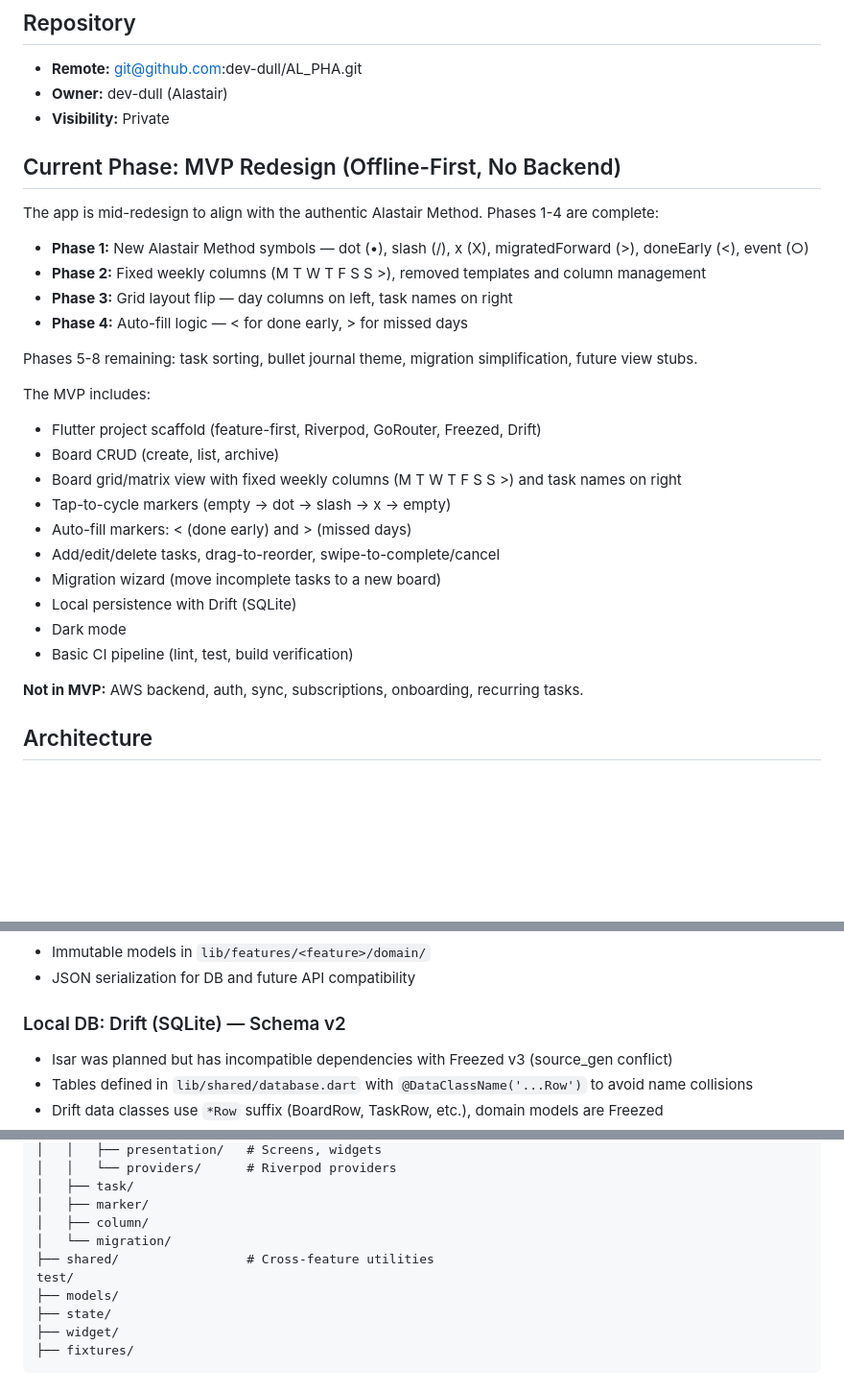
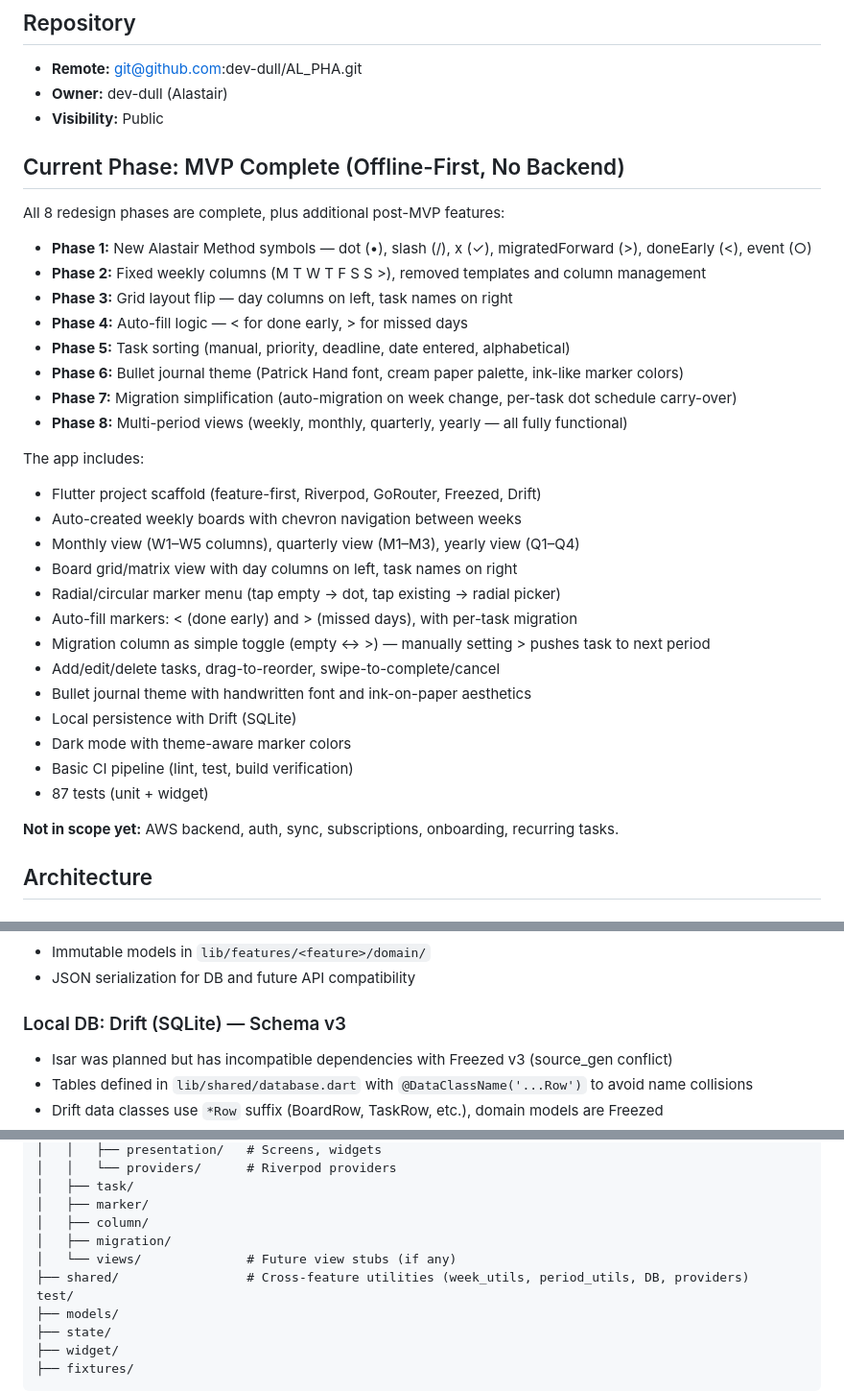
Before and after one commit to dev-dull/AL_PHA, a Markdown page: CLAUDE.md, 3 parts joined by grey strips. Shown at 96% size. GitHub-like rendering; blank space fills up the shorter version.

Commit message:
docs: update CLAUDE.md to reflect current project state
All 8 redesign phases complete, 87 tests, schema v3, multi-period
views, radial marker menu, bullet journal theme, and more. Update
repo visibility, test count, and project structure.

Co-Authored-By: Claude Opus 4.6 <noreply@anthropic.com>

```diff
--- a/CLAUDE.md
+++ b/CLAUDE.md
@@ -8,31 +8,36 @@ AlPHA (Alastair Planner & Habit App) is a cross-platform productivity app implem
 
 - **Remote:** git@github.com:dev-dull/AL_PHA.git
 - **Owner:** dev-dull (Alastair)
-- **Visibility:** Private
+- **Visibility:** Public
 
-## Current Phase: MVP Redesign (Offline-First, No Backend)
+## Current Phase: MVP Complete (Offline-First, No Backend)
 
-The app is mid-redesign to align with the authentic Alastair Method. Phases 1-4 are complete:
-- **Phase 1:** New Alastair Method symbols — dot (•), slash (/), x (X), migratedForward (>), doneEarly (<), event (○)
+All 8 redesign phases are complete, plus additional post-MVP features:
+- **Phase 1:** New Alastair Method symbols — dot (•), slash (/), x (✓), migratedForward (>), doneEarly (<), event (○)
 - **Phase 2:** Fixed weekly columns (M T W T F S S >), removed templates and column management
 - **Phase 3:** Grid layout flip — day columns on left, task names on right
 - **Phase 4:** Auto-fill logic — < for done early, > for missed days
+- **Phase 5:** Task sorting (manual, priority, deadline, date entered, alphabetical)
+- **Phase 6:** Bullet journal theme (Patrick Hand font, cream paper palette, ink-like marker colors)
+- **Phase 7:** Migration simplification (auto-migration on week change, per-task dot schedule carry-over)
+- **Phase 8:** Multi-period views (weekly, monthly, quarterly, yearly — all fully functional)
 
-Phases 5-8 remaining: task sorting, bullet journal theme, migration simplification, future view stubs.
+The app includes:
+- Flutter project scaffold (feature-first, Riverpod, GoRouter, Freezed, Drift)
+- Auto-created weekly boards with chevron navigation between weeks
+- Monthly view (W1–W5 columns), quarterly view (M1–M3), yearly view (Q1–Q4)
+- Board grid/matrix view with day columns on left, task names on right
+- Radial/circular marker menu (tap empty → dot, tap existing → radial picker)
+- Auto-fill markers: < (done early) and > (missed days), with per-task migration
+- Migration column as simple toggle (empty ↔ >) — manually setting > pushes task to next period
+- Add/edit/delete tasks, drag-to-reorder, swipe-to-complete/cancel
+- Bullet journal theme with handwritten font and ink-on-paper aesthetics
+- Local persistence with Drift (SQLite)
+- Dark mode with theme-aware marker colors
+- Basic CI pipeline (lint, test, build verification)
+- 87 tests (unit + widget)
 
-The MVP includes:
-- Flutter project scaffold (feature-first, Riverpod, GoRouter, Freezed, Drift)
-- Board CRUD (create, list, archive)
-- Board grid/matrix view with fixed weekly columns (M T W T F S S >) and task names on right
-- Tap-to-cycle markers (empty → dot → slash → x → empty)
-- Auto-fill markers: < (done early) and > (missed days)
-- Add/edit/delete tasks, drag-to-reorder, swipe-to-complete/cancel
-- Migration wizard (move incomplete tasks to a new board)
-- Local persistence with Drift (SQLite)
-- Dark mode
-- Basic CI pipeline (lint, test, build verification)
-
-**Not in MVP:** AWS backend, auth, sync, subscriptions, onboarding, recurring tasks.
+**Not in scope yet:** AWS backend, auth, sync, subscriptions, onboarding, recurring tasks.
 
 ## Architecture
 
@@ -50,7 +55,7 @@ The MVP includes:
 - Immutable models in `lib/features/<feature>/domain/`
 - JSON serialization for DB and future API compatibility
 
-### Local DB: Drift (SQLite) — Schema v2
+### Local DB: Drift (SQLite) — Schema v3
 - Isar was planned but has incompatible dependencies with Freezed v3 (source_gen conflict)
 - Tables defined in `lib/shared/database.dart` with `@DataClassName('...Row')` to avoid name collisions
 - Drift data classes use `*Row` suffix (BoardRow, TaskRow, etc.), domain models are Freezed
@@ -110,8 +115,9 @@ lib/
 │   ├── task/
 │   ├── marker/
 │   ├── column/
-│   └── migration/
-├── shared/                 # Cross-feature utilities
+│   ├── migration/
+│   └── views/              # Future view stubs (if any)
+├── shared/                 # Cross-feature utilities (week_utils, period_utils, DB, providers)
 test/
 ├── models/
 ├── state/
```
Also changed, not shown: other parts of CLAUDE.md (+1 -1 lines).
